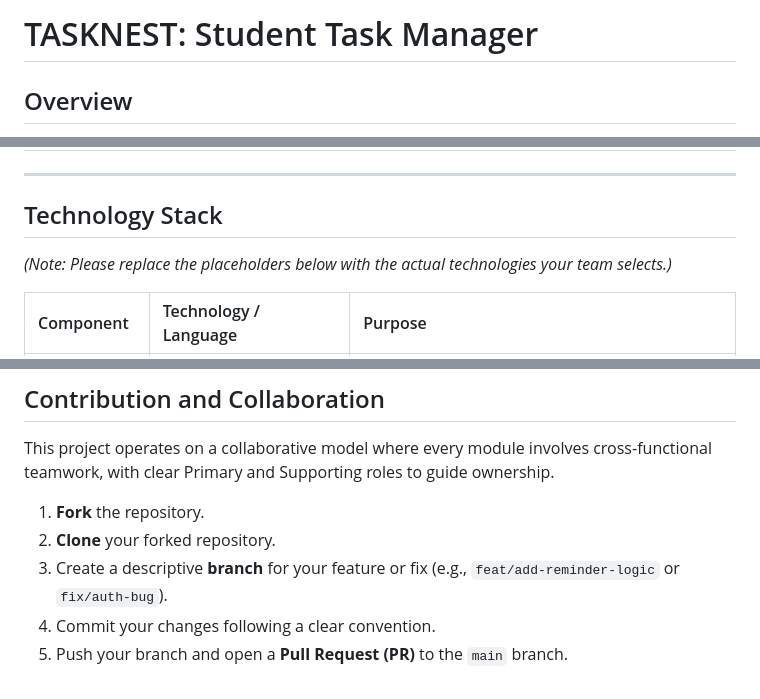
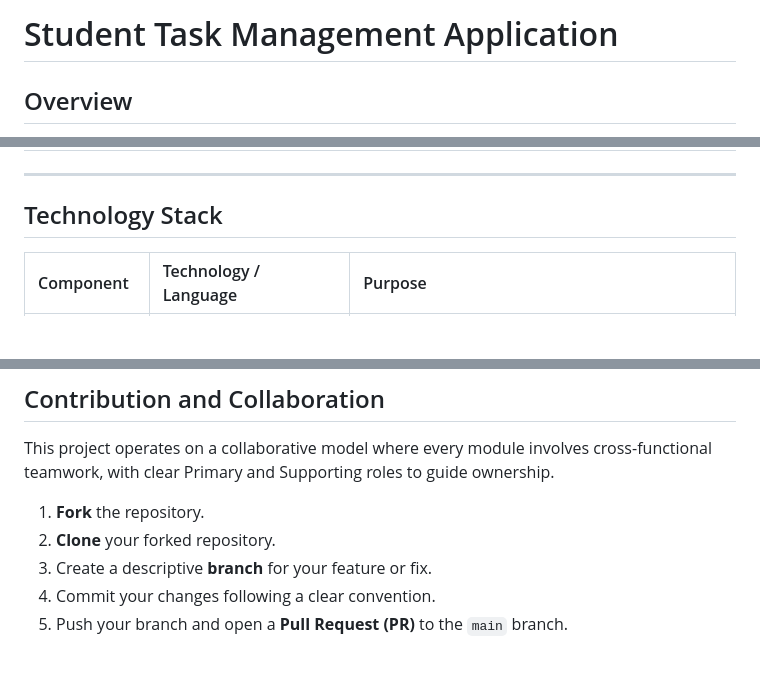
Before and after one commit to Shone-Kahuria/TaskNest, a Markdown page: readMe.md, 3 parts joined by grey strips. GitHub-like rendering; blank space fills up the shorter version.

```diff
--- a/readMe.md
+++ b/readMe.md
@@ -1,4 +1,4 @@
-# TASKNEST: Student Task Manager
+# Student Task Management Application
 
 ## Overview
 
@@ -37,8 +37,6 @@ TaskNest is structured around several collaborative modules to deliver a powerfu
 
 ## Technology Stack
 
-_(Note: Please replace the placeholders below with the actual technologies your team selects.)_
-
 | Component      | Technology / Language | Purpose                                       |
 | :------------- | :-------------------- | :-------------------------------------------- |
 | **Frontend**   | css                   | User Interface and Interaction                |
@@ -67,6 +63,6 @@ This project operates on a collaborative model where every module involves cross
 
 1.  **Fork** the repository.
 2.  **Clone** your forked repository.
-3.  Create a descriptive **branch** for your feature or fix (e.g., `feat/add-reminder-logic` or `fix/auth-bug`).
+3.  Create a descriptive **branch** for your feature or fix.
 4.  Commit your changes following a clear convention.
 5.  Push your branch and open a **Pull Request (PR)** to the `main` branch.
```
Also changed, not shown: other parts of readMe.md (+0 -2 lines).
